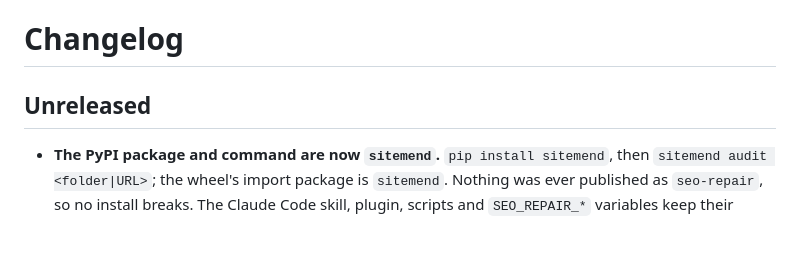
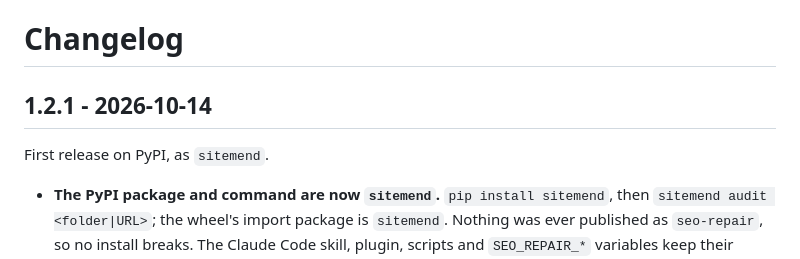
Before and after one commit to SurendharVr/seo-repair, a Markdown page: CHANGELOG.md, the part around one of its changes. GitHub-like rendering; blank space fills up the shorter version.

```diff
--- a/CHANGELOG.md
+++ b/CHANGELOG.md
@@ -1,6 +1,8 @@
 # Changelog
 
-## Unreleased
+## 1.2.1 - 2026-10-14
+
+First release on PyPI, as `sitemend`.
 
 - **The PyPI package and command are now `sitemend`.** `pip install sitemend`, then
   `sitemend audit <folder|URL>`; the wheel's import package is `sitemend`. Nothing was
```
Also changed, not shown: other parts of CHANGELOG.md (+1 -3 lines), README.md (+2 -3 lines), RELEASING.md (+5 -7 lines).
